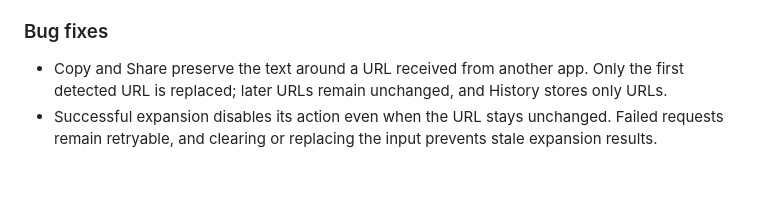
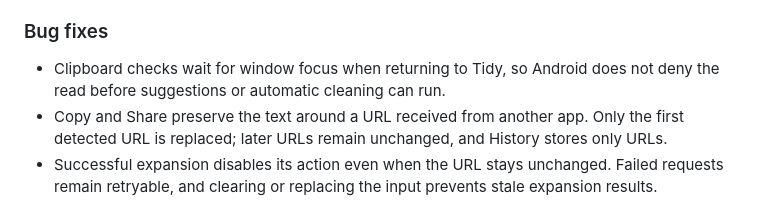
Before and after one commit to arpitnnd/Tidy, a Markdown page: CHANGELOG.md, the part around the change. GitHub-like rendering; blank space fills up the shorter version.

Commit message:
docs: Note clipboard focus handling

```diff
--- a/CHANGELOG.md
+++ b/CHANGELOG.md
@@ -28,6 +28,8 @@ All notable changes to Tidy will be documented in this file.
 
 ### Bug fixes
 
+- Clipboard checks wait for window focus when returning to Tidy, so Android does not deny
+  the read before suggestions or automatic cleaning can run.
 - Copy and Share preserve the text around a URL received from another app. Only the first
   detected URL is replaced; later URLs remain unchanged, and History stores only URLs.
 - Successful expansion disables its action even when the URL stays unchanged. Failed requests
```
